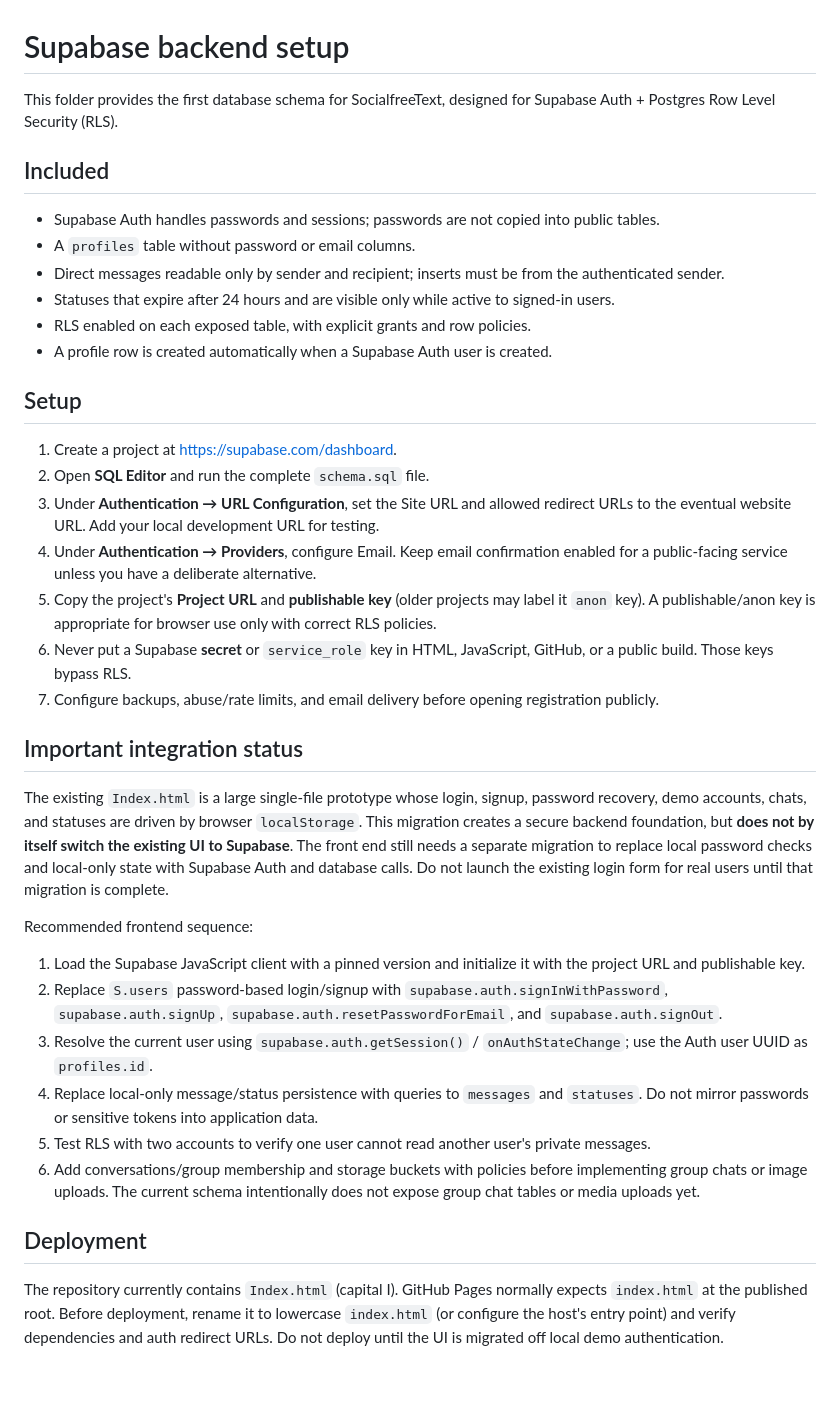
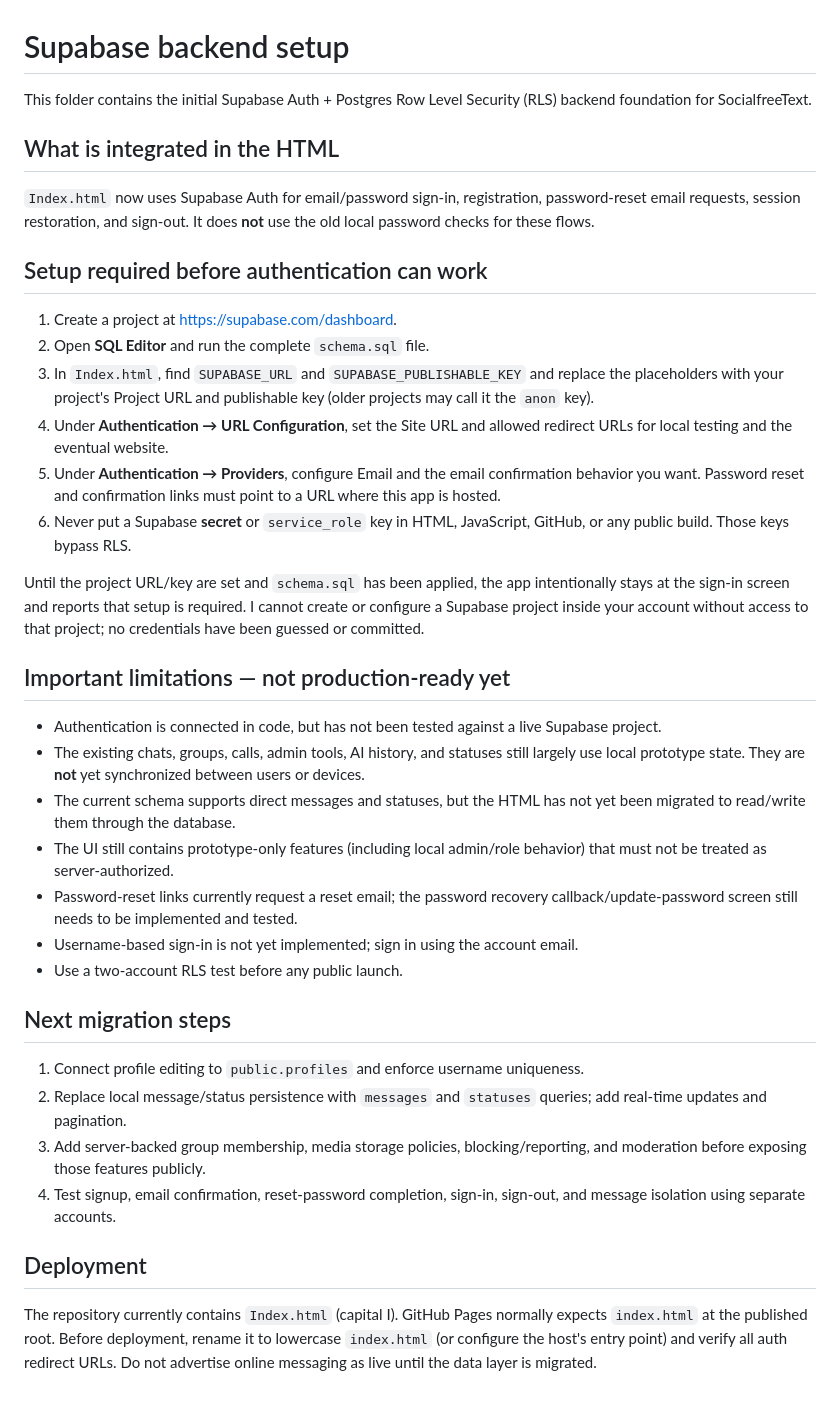
Before and after one commit to bwesehjosiah/socialfreetext, a Markdown page: supabase/README.md, the part around the change. Drawn GitHub-style.

Commit message:
Document frontend auth integration and remaining limitations

```diff
--- a/supabase/README.md
+++ b/supabase/README.md
@@ -1,38 +1,39 @@
 # Supabase backend setup
 
-This folder provides the first database schema for SocialfreeText, designed for Supabase Auth + Postgres Row Level Security (RLS).
+This folder contains the initial Supabase Auth + Postgres Row Level Security (RLS) backend foundation for SocialfreeText.
 
-## Included
+## What is integrated in the HTML
 
-- Supabase Auth handles passwords and sessions; passwords are not copied into public tables.
-- A `profiles` table without password or email columns.
-- Direct messages readable only by sender and recipient; inserts must be from the authenticated sender.
-- Statuses that expire after 24 hours and are visible only while active to signed-in users.
-- RLS enabled on each exposed table, with explicit grants and row policies.
-- A profile row is created automatically when a Supabase Auth user is created.
+`Index.html` now uses Supabase Auth for email/password sign-in, registration, password-reset email requests, session restoration, and sign-out. It does **not** use the old local password checks for these flows.
 
-## Setup
+## Setup required before authentication can work
 
 1. Create a project at https://supabase.com/dashboard.
 2. Open **SQL Editor** and run the complete `schema.sql` file.
-3. Under **Authentication → URL Configuration**, set the Site URL and allowed redirect URLs to the eventual website URL. Add your local development URL for testing.
-4. Under **Authentication → Providers**, configure Email. Keep email confirmation enabled for a public-facing service unless you have a deliberate alternative.
-5. Copy the project's **Project URL** and **publishable key** (older projects may label it `anon` key). A publishable/anon key is appropriate for browser use only with correct RLS policies.
-6. Never put a Supabase **secret** or `service_role` key in HTML, JavaScript, GitHub, or a public build. Those keys bypass RLS.
-7. Configure backups, abuse/rate limits, and email delivery before opening registration publicly.
+3. In `Index.html`, find `SUPABASE_URL` and `SUPABASE_PUBLISHABLE_KEY` and replace the placeholders with your project's Project URL and publishable key (older projects may call it the `anon` key).
+4. Under **Authentication → URL Configuration**, set the Site URL and allowed redirect URLs for local testing and the eventual website.
+5. Under **Authentication → Providers**, configure Email and the email confirmation behavior you want. Password reset and confirmation links must point to a URL where this app is hosted.
+6. Never put a Supabase **secret** or `service_role` key in HTML, JavaScript, GitHub, or any public build. Those keys bypass RLS.
 
-## Important integration status
+Until the project URL/key are set and `schema.sql` has been applied, the app intentionally stays at the sign-in screen and reports that setup is required. I cannot create or configure a Supabase project inside your account without access to that project; no credentials have been guessed or committed.
 
-The existing `Index.html` is a large single-file prototype whose login, signup, password recovery, demo accounts, chats, and statuses are driven by browser `localStorage`. This migration creates a secure backend foundation, but **does not by itself switch the existing UI to Supabase**. The front end still needs a separate migration to replace local password checks and local-only state with Supabase Auth and database calls. Do not launch the existing login form for real users until that migration is complete.
+## Important limitations — not production-ready yet
 
-Recommended frontend sequence:
-1. Load the Supabase JavaScript client with a pinned version and initialize it with the project URL and publishable key.
-2. Replace `S.users` password-based login/signup with `supabase.auth.signInWithPassword`, `supabase.auth.signUp`, `supabase.auth.resetPasswordForEmail`, and `supabase.auth.signOut`.
-3. Resolve the current user using `supabase.auth.getSession()` / `onAuthStateChange`; use the Auth user UUID as `profiles.id`.
-4. Replace local-only message/status persistence with queries to `messages` and `statuses`. Do not mirror passwords or sensitive tokens into application data.
-5. Test RLS with two accounts to verify one user cannot read another user's private messages.
-6. Add conversations/group membership and storage buckets with policies before implementing group chats or image uploads. The current schema intentionally does not expose group chat tables or media uploads yet.
+- Authentication is connected in code, but has not been tested against a live Supabase project.
+- The existing chats, groups, calls, admin tools, AI history, and statuses still largely use local prototype state. They are **not** yet synchronized between users or devices.
+- The current schema supports direct messages and statuses, but the HTML has not yet been migrated to read/write them through the database.
+- The UI still contains prototype-only features (including local admin/role behavior) that must not be treated as server-authorized.
+- Password-reset links currently request a reset email; the password recovery callback/update-password screen still needs to be implemented and tested.
+- Username-based sign-in is not yet implemented; sign in using the account email.
+- Use a two-account RLS test before any public launch.
+
+## Next migration steps
+
+1. Connect profile editing to `public.profiles` and enforce username uniqueness.
+2. Replace local message/status persistence with `messages` and `statuses` queries; add real-time updates and pagination.
+3. Add server-backed group membership, media storage policies, blocking/reporting, and moderation before exposing those features publicly.
+4. Test signup, email confirmation, reset-password completion, sign-in, sign-out, and message isolation using separate accounts.
 
 ## Deployment
 
-The repository currently contains `Index.html` (capital I). GitHub Pages normally expects `index.html` at the published root. Before deployment, rename it to lowercase `index.html` (or configure the host's entry point) and verify dependencies and auth redirect URLs. Do not deploy until the UI is migrated off local demo authentication.
+The repository currently contains `Index.html` (capital I). GitHub Pages normally expects `index.html` at the published root. Before deployment, rename it to lowercase `index.html` (or configure the host's entry point) and verify all auth redirect URLs. Do not advertise online messaging as live until the data layer is migrated.
```
